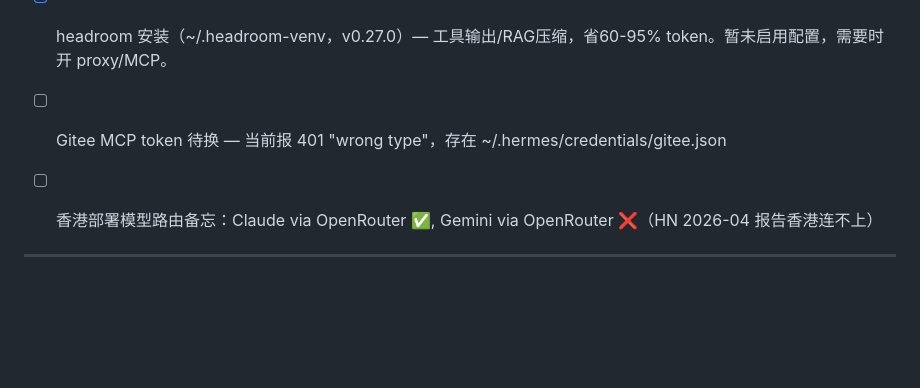
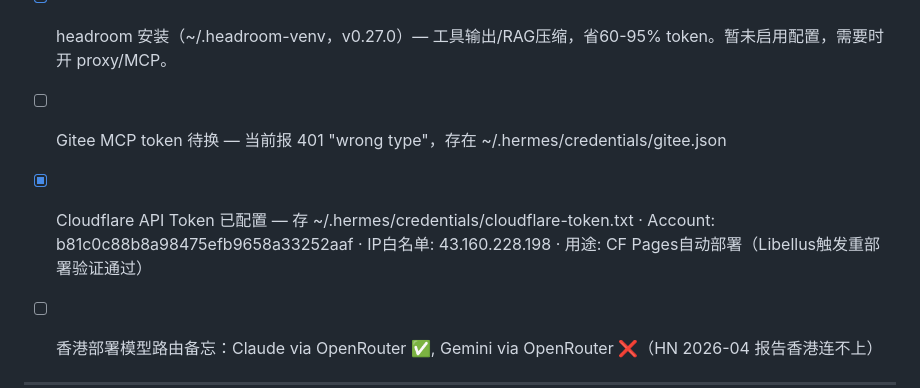
Before and after one commit to cask0910/nexus, a Markdown page: md/Cask看板.md, the part around the change. Rendered like a GitHub page; blank space fills up the shorter version.

Commit message:
看板: 添加Cloudflare API Token配置记录

```diff
--- a/md/Cask看板.md
+++ b/md/Cask看板.md
@@ -19,6 +19,7 @@
 - [x] headroom 安装（~/.headroom-venv，v0.27.0）— 工具输出/RAG压缩，省60-95% token。暂未启用配置，需要时开 proxy/MCP。
 
 - [ ] Gitee MCP token 待换 — 当前报 401 "wrong type"，存在 ~/.hermes/credentials/gitee.json
+- [x] Cloudflare API Token 已配置 — 存 ~/.hermes/credentials/cloudflare-token.txt · Account: b81c0c88b8a98475efb9658a33252aaf · IP白名单: 43.160.228.198 · 用途: CF Pages自动部署（Libellus触发重部署验证通过）
 - [ ] 香港部署模型路由备忘：Claude via OpenRouter ✅, Gemini via OpenRouter ❌（HN 2026-04 报告香港连不上）
 ---
 
```
